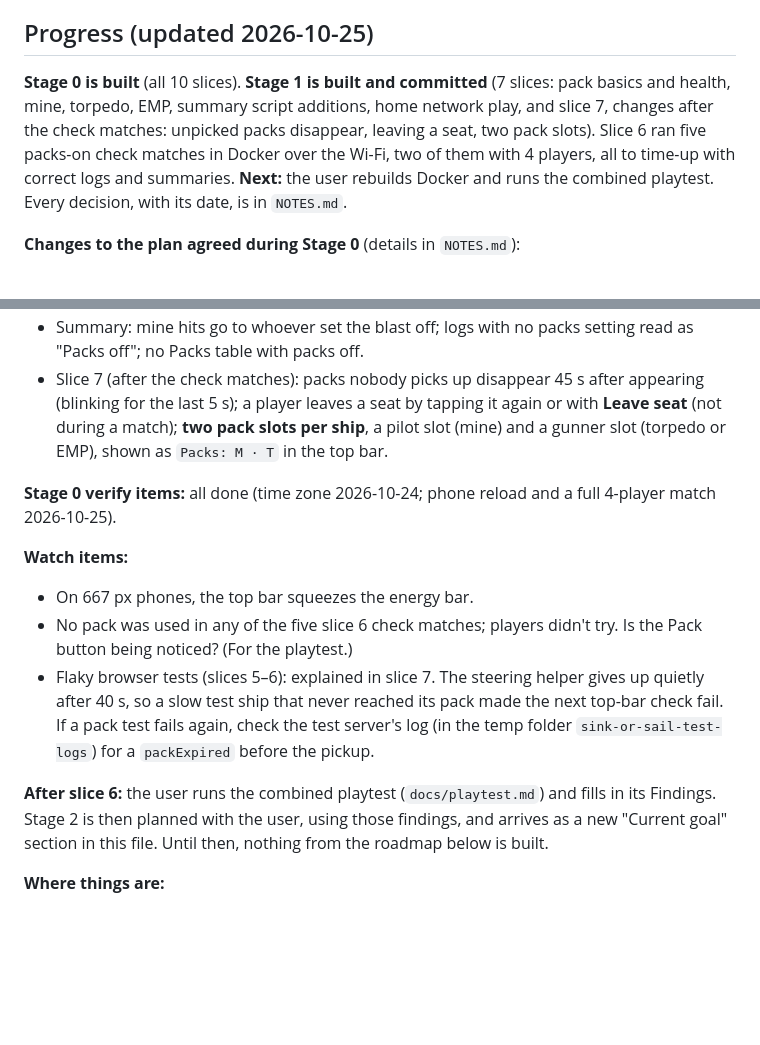
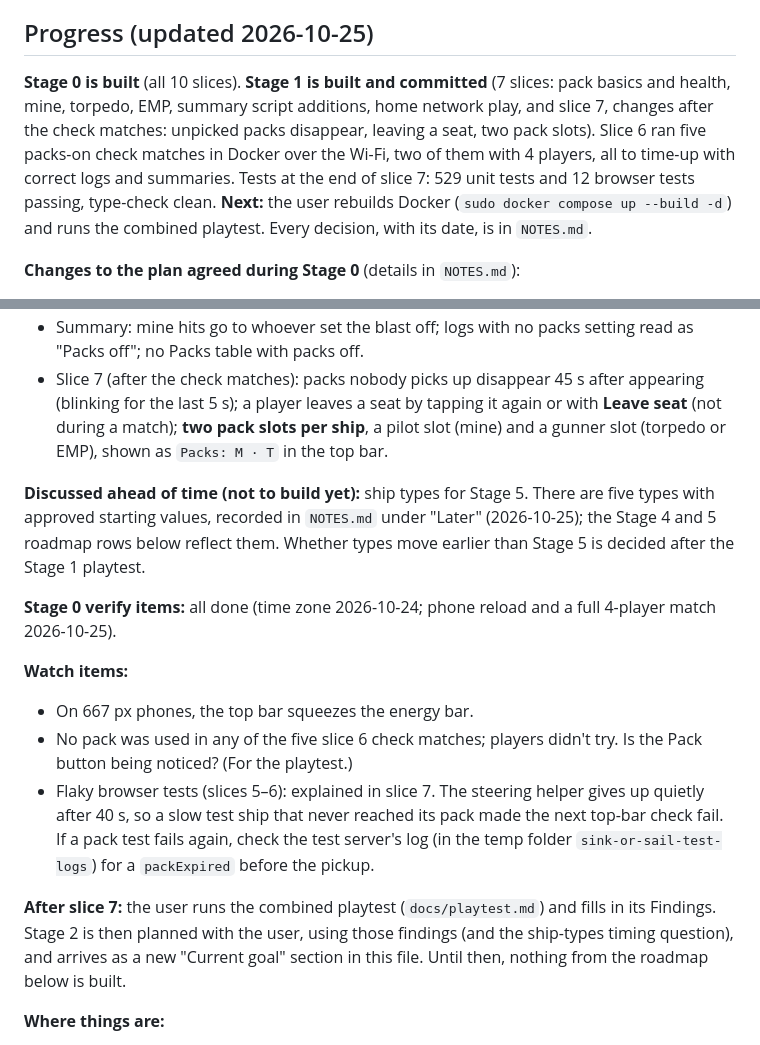
Before and after one commit to SSJoey/sink-or-sail, a Markdown page: CLAUDE.md, 2 parts joined by grey strips. Drawn GitHub-style; blank space fills up the shorter version.

Commit message:
CLAUDE.md: progress after slice 7 and the ship-types discussion
Co-Authored-By: Claude Opus 5.5 <noreply@anthropic.com>

```diff
--- a/CLAUDE.md
+++ b/CLAUDE.md
@@ -6,7 +6,7 @@ Full design: `docs/design.md` (exported from the "Sink or Sail — Game Design"
 
 ## Progress (updated 2026-10-25)
 
-**Stage 0 is built** (all 10 slices). **Stage 1 is built and committed** (7 slices: pack basics and health, mine, torpedo, EMP, summary script additions, home network play, and slice 7, changes after the check matches: unpicked packs disappear, leaving a seat, two pack slots). Slice 6 ran five packs-on check matches in Docker over the Wi-Fi, two of them with 4 players, all to time-up with correct logs and summaries. **Next:** the user rebuilds Docker and runs the combined playtest. Every decision, with its date, is in `NOTES.md`.
+**Stage 0 is built** (all 10 slices). **Stage 1 is built and committed** (7 slices: pack basics and health, mine, torpedo, EMP, summary script additions, home network play, and slice 7, changes after the check matches: unpicked packs disappear, leaving a seat, two pack slots). Slice 6 ran five packs-on check matches in Docker over the Wi-Fi, two of them with 4 players, all to time-up with correct logs and summaries. Tests at the end of slice 7: 529 unit tests and 12 browser tests passing, type-check clean. **Next:** the user rebuilds Docker (`sudo docker compose up --build -d`) and runs the combined playtest. Every decision, with its date, is in `NOTES.md`.
 
 **Changes to the plan agreed during Stage 0** (details in `NOTES.md`):
 - Added after the first game: **Pause** (any seated player) / **Resume** (host only, with a 3-2-1 countdown) and **Exit game** (host only, ends the match with the current score).
@@ -22,6 +22,8 @@ Full design: `docs/design.md` (exported from the "Sink or Sail — Game Design"
 - Summary: mine hits go to whoever set the blast off; logs with no packs setting read as "Packs off"; no Packs table with packs off.
 - Slice 7 (after the check matches): packs nobody picks up disappear 45 s after appearing (blinking for the last 5 s); a player leaves a seat by tapping it again or with **Leave seat** (not during a match); **two pack slots per ship**, a pilot slot (mine) and a gunner slot (torpedo or EMP), shown as `Packs: M · T` in the top bar.
 
+**Discussed ahead of time (not to build yet):** ship types for Stage 5. There are five types with approved starting values, recorded in `NOTES.md` under "Later" (2026-10-25); the Stage 4 and 5 roadmap rows below reflect them. Whether types move earlier than Stage 5 is decided after the Stage 1 playtest.
+
 **Stage 0 verify items:** all done (time zone 2026-10-24; phone reload and a full 4-player match 2026-10-25).
 
 **Watch items:**
@@ -29,7 +31,7 @@ Full design: `docs/design.md` (exported from the "Sink or Sail — Game Design"
 - No pack was used in any of the five slice 6 check matches; players didn't try. Is the Pack button being noticed? (For the playtest.)
 - Flaky browser tests (slices 5–6): explained in slice 7. The steering helper gives up quietly after 40 s, so a slow test ship that never reached its pack made the next top-bar check fail. If a pack test fails again, check the test server's log (in the temp folder `sink-or-sail-test-logs`) for a `packExpired` before the pickup.
 
-**After slice 6:** the user runs the combined playtest (`docs/playtest.md`) and fills in its Findings. Stage 2 is then planned with the user, using those findings, and arrives as a new "Current goal" section in this file. Until then, nothing from the roadmap below is built.
+**After slice 7:** the user runs the combined playtest (`docs/playtest.md`) and fills in its Findings. Stage 2 is then planned with the user, using those findings (and the ship-types timing question), and arrives as a new "Current goal" section in this file. Until then, nothing from the roadmap below is built.
 
 **Where things are:**
 - `shared/src/`: `tuning.ts` (every gameplay and client number; CLAUDE.md's "`shared/tuning.ts`"), `rooms.ts` (room rules, message names), `input.ts` (input validation), `packRules.ts` (who uses each pack, labels, when the Pack button is lit), `sim/` (pure, deterministic simulation; `step()` returns the new world plus events; `packs.ts`, `mines.ts`, `torpedoes.ts`, `random.ts` seeded generator, `map.ts` spawn spots; `fixtures/stage0-run.json` is the Stage 0 reference recording that packs-off play must match).
```
